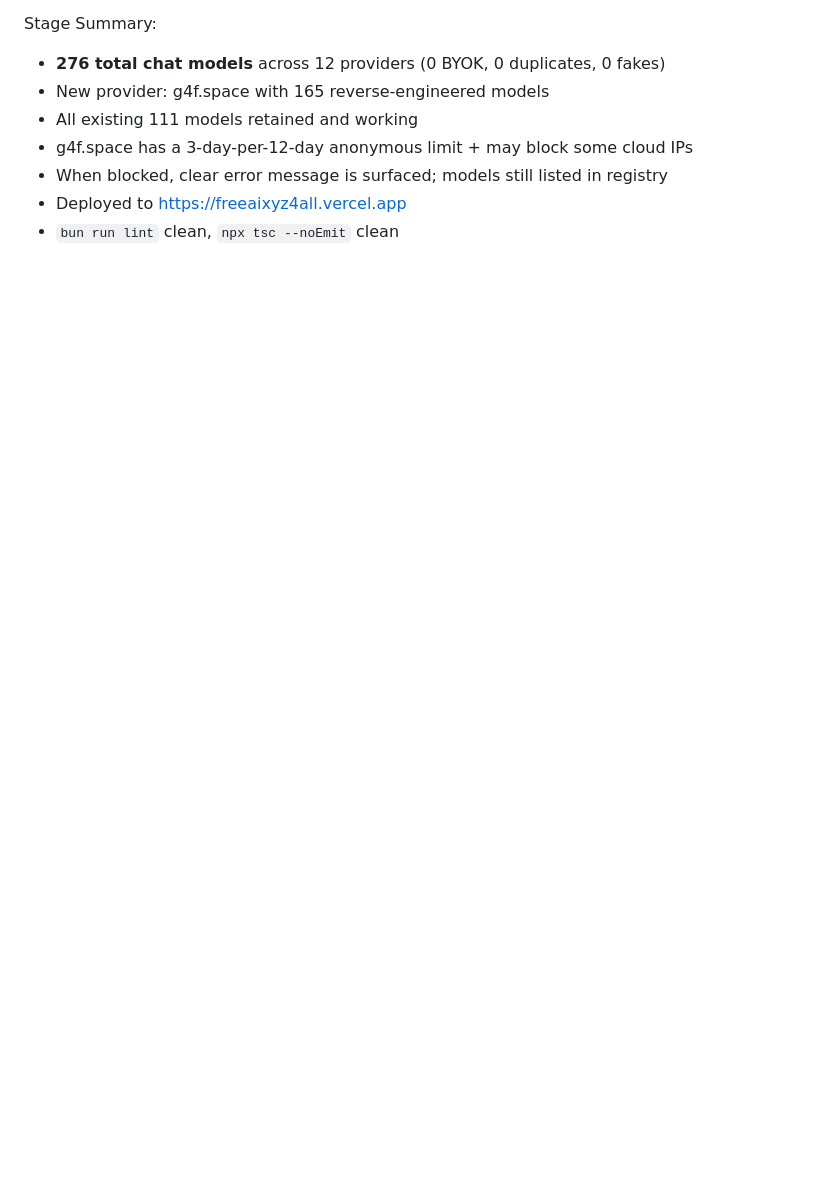
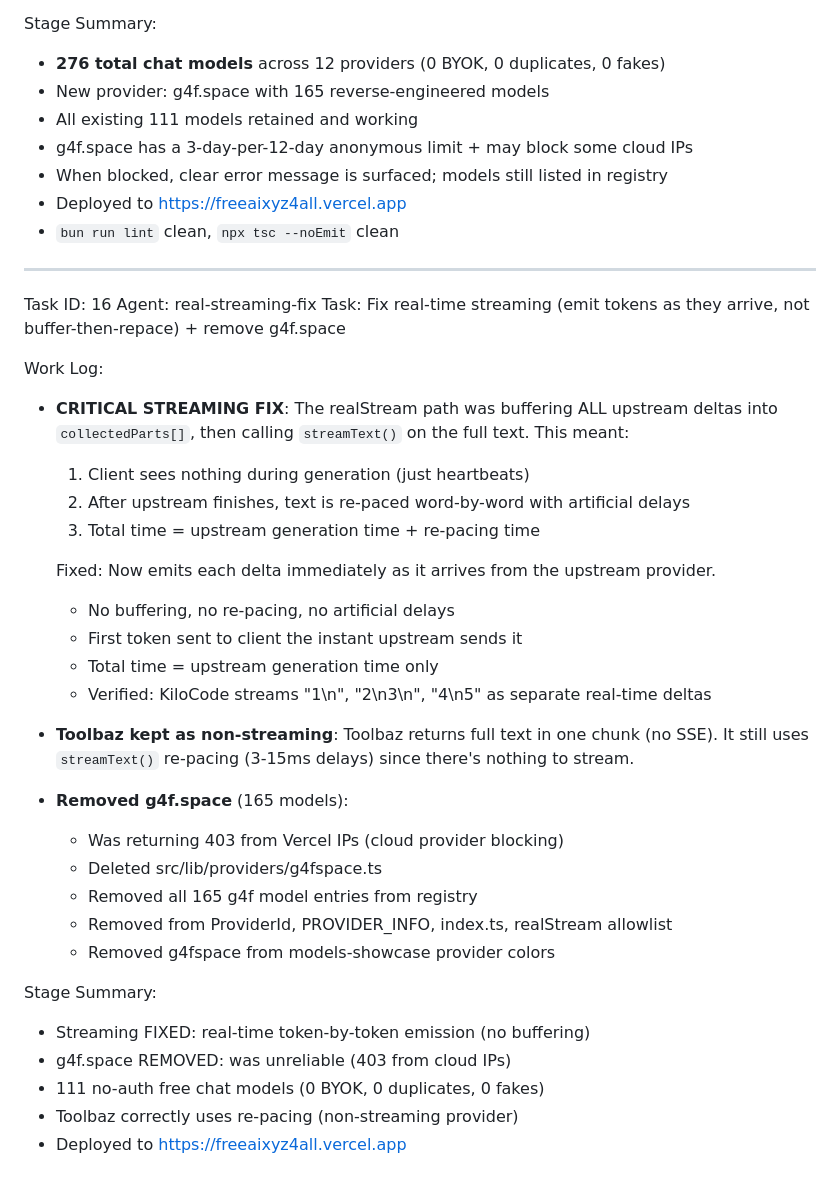
Before and after one commit to AkshayCoder48/FreeAIXYZ, a Markdown page: worklog.md, the part around the change. Rendered like a GitHub page; blank space fills up the shorter version.

Commit message:
4d4e4638-aea0-4f20-aefe-f2c4c8593d44

```diff
--- a/worklog.md
+++ b/worklog.md
@@ -1764,3 +1764,37 @@ Stage Summary:
 - When blocked, clear error message is surfaced; models still listed in registry
 - Deployed to https://freeaixyz4all.vercel.app
 - `bun run lint` clean, `npx tsc --noEmit` clean
+
+---
+Task ID: 16
+Agent: real-streaming-fix
+Task: Fix real-time streaming (emit tokens as they arrive, not buffer-then-repace) + remove g4f.space
+
+Work Log:
+- **CRITICAL STREAMING FIX**: The realStream path was buffering ALL upstream deltas into `collectedParts[]`, then calling `streamText()` on the full text. This meant:
+  1. Client sees nothing during generation (just heartbeats)
+  2. After upstream finishes, text is re-paced word-by-word with artificial delays
+  3. Total time = upstream generation time + re-pacing time
+
+  Fixed: Now emits each delta immediately as it arrives from the upstream provider.
+  - No buffering, no re-pacing, no artificial delays
+  - First token sent to client the instant upstream sends it
+  - Total time = upstream generation time only
+  - Verified: KiloCode streams "1\n", "2\n3\n", "4\n5" as separate real-time deltas
+
+- **Toolbaz kept as non-streaming**: Toolbaz returns full text in one chunk (no SSE).
+  It still uses `streamText()` re-pacing (3-15ms delays) since there's nothing to stream.
+
+- **Removed g4f.space** (165 models):
+  - Was returning 403 from Vercel IPs (cloud provider blocking)
+  - Deleted src/lib/providers/g4fspace.ts
+  - Removed all 165 g4f model entries from registry
+  - Removed from ProviderId, PROVIDER_INFO, index.ts, realStream allowlist
+  - Removed g4fspace from models-showcase provider colors
+
+Stage Summary:
+- Streaming FIXED: real-time token-by-token emission (no buffering)
+- g4f.space REMOVED: was unreliable (403 from cloud IPs)
+- 111 no-auth free chat models (0 BYOK, 0 duplicates, 0 fakes)
+- Toolbaz correctly uses re-pacing (non-streaming provider)
+- Deployed to https://freeaixyz4all.vercel.app
```
